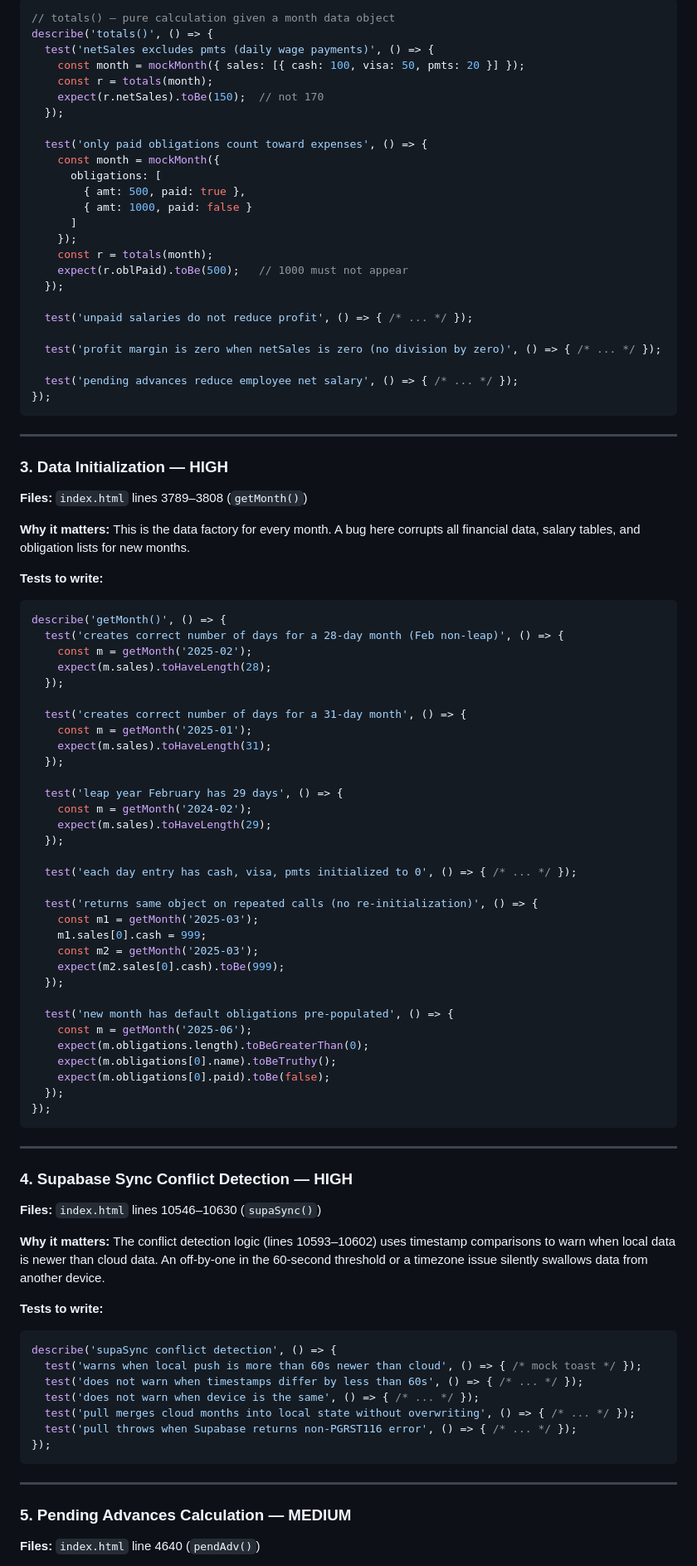
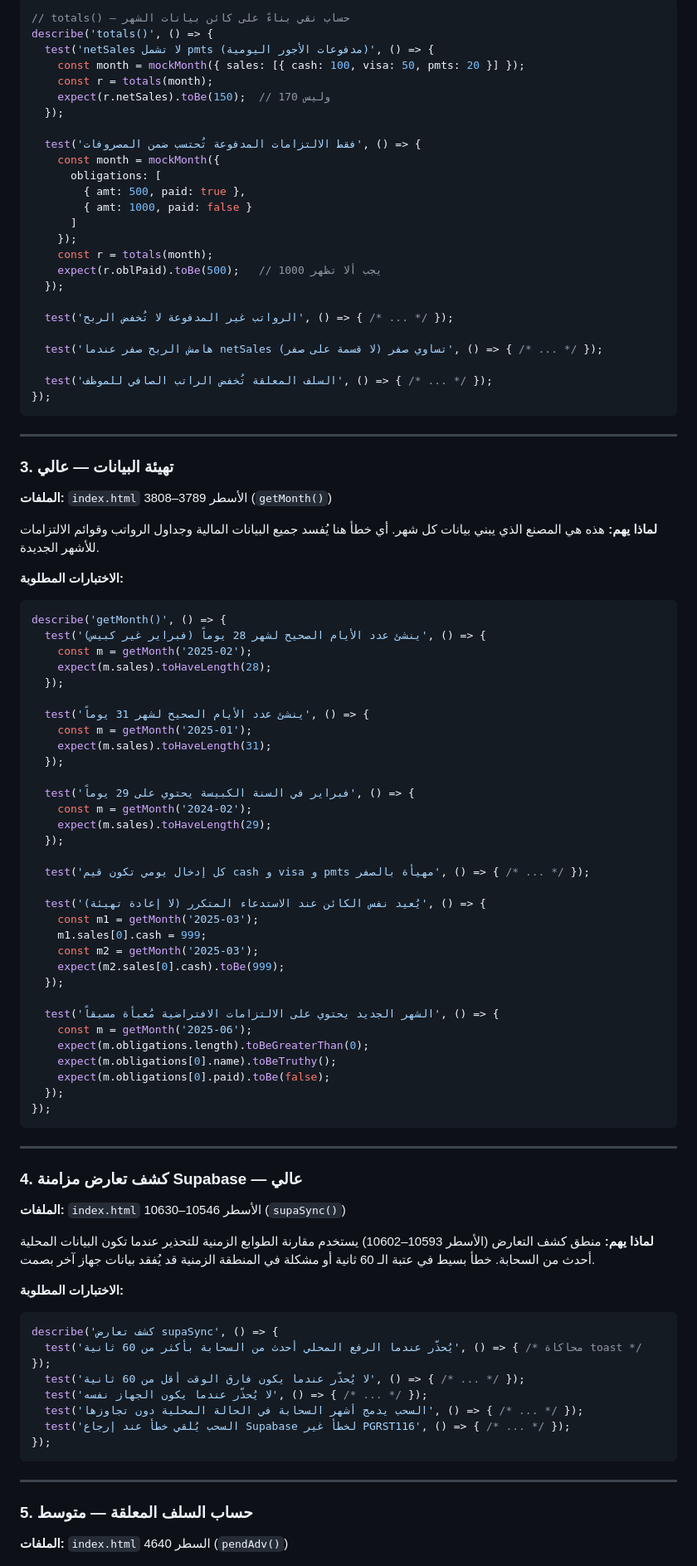
Before and after one commit to yazanwajdii-creator/rayhanacaf, a Markdown page: TEST_COVERAGE_ANALYSIS.md, the part around one of its changes. Shown at 83% size. Rendered like a GitHub page.

````diff
--- a/TEST_COVERAGE_ANALYSIS.md
+++ b/TEST_COVERAGE_ANALYSIS.md
@@ -82,14 +82,14 @@ test('changePwd stores new password as SHA-256, not base64', async () => { /* ..
 
 ```js
-// totals() — pure calculation given a month data object
+// totals() — حساب نقي بناءً على كائن بيانات الشهر
 describe('totals()', () => {
-  test('netSales excludes pmts (daily wage payments)', () => {
+  test('netSales لا تشمل pmts (مدفوعات الأجور اليومية)', () => {
     const month = mockMonth({ sales: [{ cash: 100, visa: 50, pmts: 20 }] });
     const r = totals(month);
-    expect(r.netSales).toBe(150);  // not 170
+    expect(r.netSales).toBe(150);  // وليس 170
   });
 
-  test('only paid obligations count toward expenses', () => {
+  test('فقط الالتزامات المدفوعة تُحتسب ضمن المصروفات', () => {
     const month = mockMonth({
       obligations: [
         { amt: 500, paid: true },
@@ -97,54 +97,54 @@ describe('totals()', () => {
       ]
     });
     const r = totals(month);
-    expect(r.oblPaid).toBe(500);   // 1000 must not appear
+    expect(r.oblPaid).toBe(500);   // 1000 يجب ألا تظهر
   });
 
-  test('unpaid salaries do not reduce profit', () => { /* ... */ });
+  test('الرواتب غير المدفوعة لا تُخفض الربح', () => { /* ... */ });
 
-  test('profit margin is zero when netSales is zero (no division by zero)', () => { /* ... */ });
+  test('هامش الربح صفر عندما netSales تساوي صفر (لا قسمة على صفر)', () => { /* ... */ });
 
-  test('pending advances reduce employee net salary', () => { /* ... */ });
+  test('السلف المعلقة تُخفض الراتب الصافي للموظف', () => { /* ... */ });
 });
 ```
 
 ---
 
-### 3. Data Initialization — HIGH
+### 3. تهيئة البيانات — عالي
 
-**Files:** `index.html` lines 3789–3808 (`getMonth()`)
+**الملفات:** `index.html` الأسطر 3789–3808 (`getMonth()`)
 
-**Why it matters:** This is the data factory for every month. A bug here corrupts all financial data, salary tables, and obligation lists for new months.
+**لماذا يهم:** هذه هي المصنع الذي يبني بيانات كل شهر. أي خطأ هنا يُفسد جميع البيانات المالية وجداول الرواتب وقوائم الالتزامات للأشهر الجديدة.
 
-**Tests to write:**
+**الاختبارات المطلوبة:**
 
 ```js
 describe('getMonth()', () => {
-  test('creates correct number of days for a 28-day month (Feb non-leap)', () => {
+  test('ينشئ عدد الأيام الصحيح لشهر 28 يوماً (فبراير غير كبيس)', () => {
     const m = getMonth('2025-02');
     expect(m.sales).toHaveLength(28);
   });
 
-  test('creates correct number of days for a 31-day month', () => {
+  test('ينشئ عدد الأيام الصحيح لشهر 31 يوماً', () => {
     const m = getMonth('2025-01');
     expect(m.sales).toHaveLength(31);
   });
 
-  test('leap year February has 29 days', () => {
+  test('فبراير في السنة الكبيسة يحتوي على 29 يوماً', () => {
     const m = getMonth('2024-02');
     expect(m.sales).toHaveLength(29);
   });
 
-  test('each day entry has cash, visa, pmts initialized to 0', () => { /* ... */ });
+  test('كل إدخال يومي تكون قيم cash و visa و pmts مهيأة بالصفر', () => { /* ... */ });
 
-  test('returns same object on repeated calls (no re-initialization)', () => {
+  test('يُعيد نفس الكائن عند الاستدعاء المتكرر (لا إعادة تهيئة)', () => {
     const m1 = getMonth('2025-03');
     m1.sales[0].cash = 999;
     const m2 = getMonth('2025-03');
     expect(m2.sales[0].cash).toBe(999);
   });
 
-  test('new month has default obligations pre-populated', () => {
+  test('الشهر الجديد يحتوي على الالتزامات الافتراضية مُعبأة مسبقاً', () => {
     const m = getMonth('2025-06');
     expect(m.obligations.length).toBeGreaterThan(0);
     expect(m.obligations[0].name).toBeTruthy();
@@ -155,27 +155,27 @@ describe('getMonth()', () => {
 
 ---
 
-### 4. Supabase Sync Conflict Detection — HIGH
+### 4. كشف تعارض مزامنة Supabase — عالي
 
-**Files:** `index.html` lines 10546–10630 (`supaSync()`)
+**الملفات:** `index.html` الأسطر 10546–10630 (`supaSync()`)
 
-**Why it matters:** The conflict detection logic (lines 10593–10602) uses timestamp comparisons to warn when local data is newer than cloud data. An off-by-one in the 60-second threshold or a timezone issue silently swallows data from another device.
+**لماذا يهم:** منطق كشف التعارض (الأسطر 10593–10602) يستخدم مقارنة الطوابع الزمنية للتحذير عندما تكون البيانات المحلية أحدث من السحابة. خطأ بسيط في عتبة الـ 60 ثانية أو مشكلة في المنطقة الزمنية قد يُفقد بيانات جهاز آخر بصمت.
 
-**Tests to write:**
+**الاختبارات المطلوبة:**
 
 ```js
-describe('supaSync conflict detection', () => {
-  test('warns when local push is more than 60s newer than cloud', () => { /* mock toast */ });
-  test('does not warn when timestamps differ by less than 60s', () => { /* ... */ });
-  test('does not warn when device is the same', () => { /* ... */ });
-  test('pull merges cloud months into local state without overwriting', () => { /* ... */ });
-  test('pull throws when Supabase returns non-PGRST116 error', () => { /* ... */ });
+describe('كشف تعارض supaSync', () => {
+  test('يُحذّر عندما الرفع المحلي أحدث من السحابة بأكثر من 60 ثانية', () => { /* محاكاة toast */ });
+  test('لا يُحذّر عندما يكون فارق الوقت أقل من 60 ثانية', () => { /* ... */ });
+  test('لا يُحذّر عندما يكون الجهاز نفسه', () => { /* ... */ });
+  test('السحب يدمج أشهر السحابة في الحالة المحلية دون تجاوزها', () => { /* ... */ });
+  test('السحب يُلقي خطأ عند إرجاع Supabase لخطأ غير PGRST116', () => { /* ... */ });
 });
 ```
 
 ---
 
-### 5. Pending Advances Calculation — MEDIUM
+### 5. حساب السلف المعلقة — متوسط
 
-**Files:** `index.html` line 4640 (`pendAdv()`)
+**الملفات:** `index.html` السطر 4640 (`pendAdv()`)
 
````
Also changed, not shown: other parts of TEST_COVERAGE_ANALYSIS.md (+90 -90 lines).
